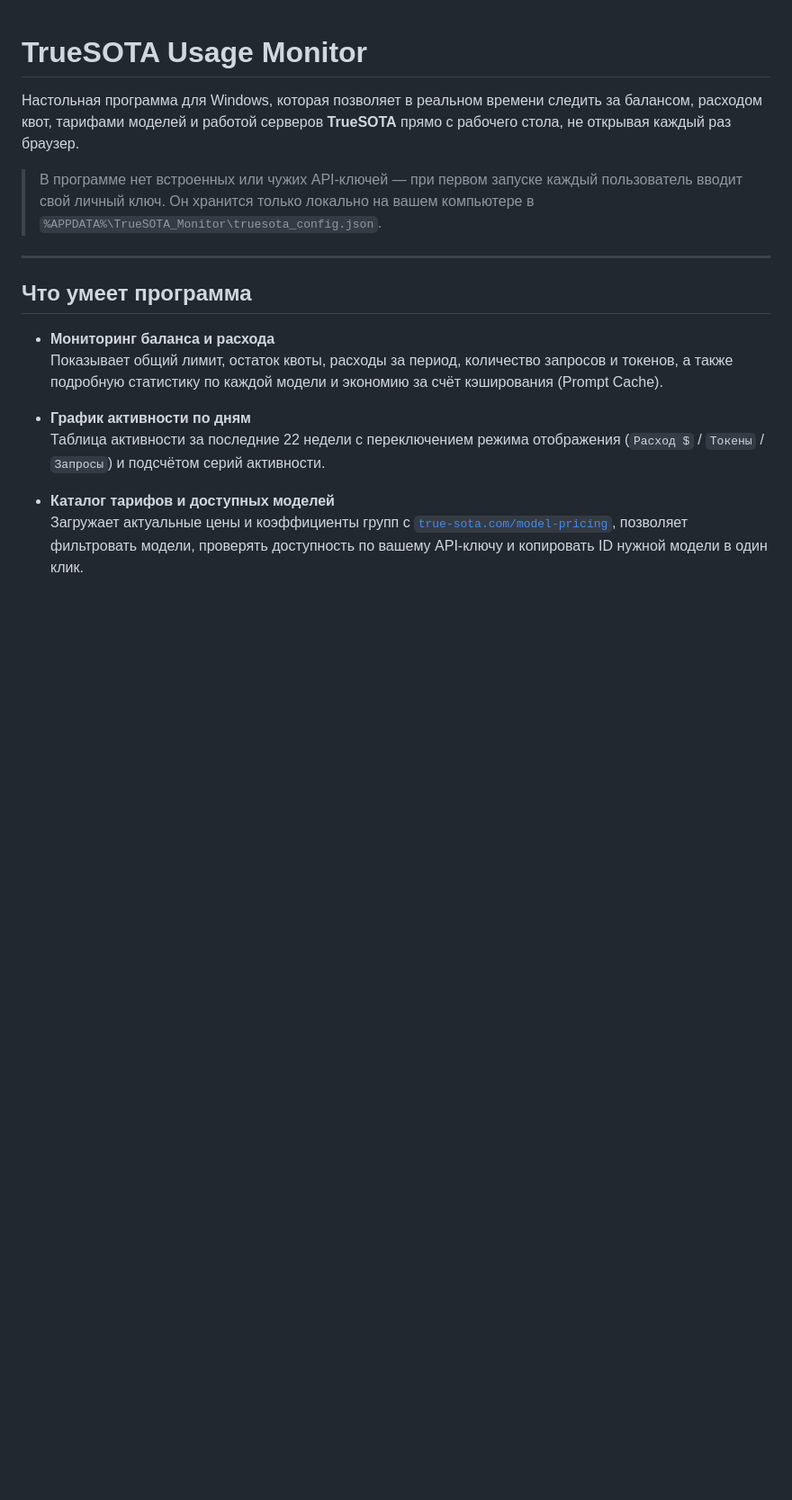
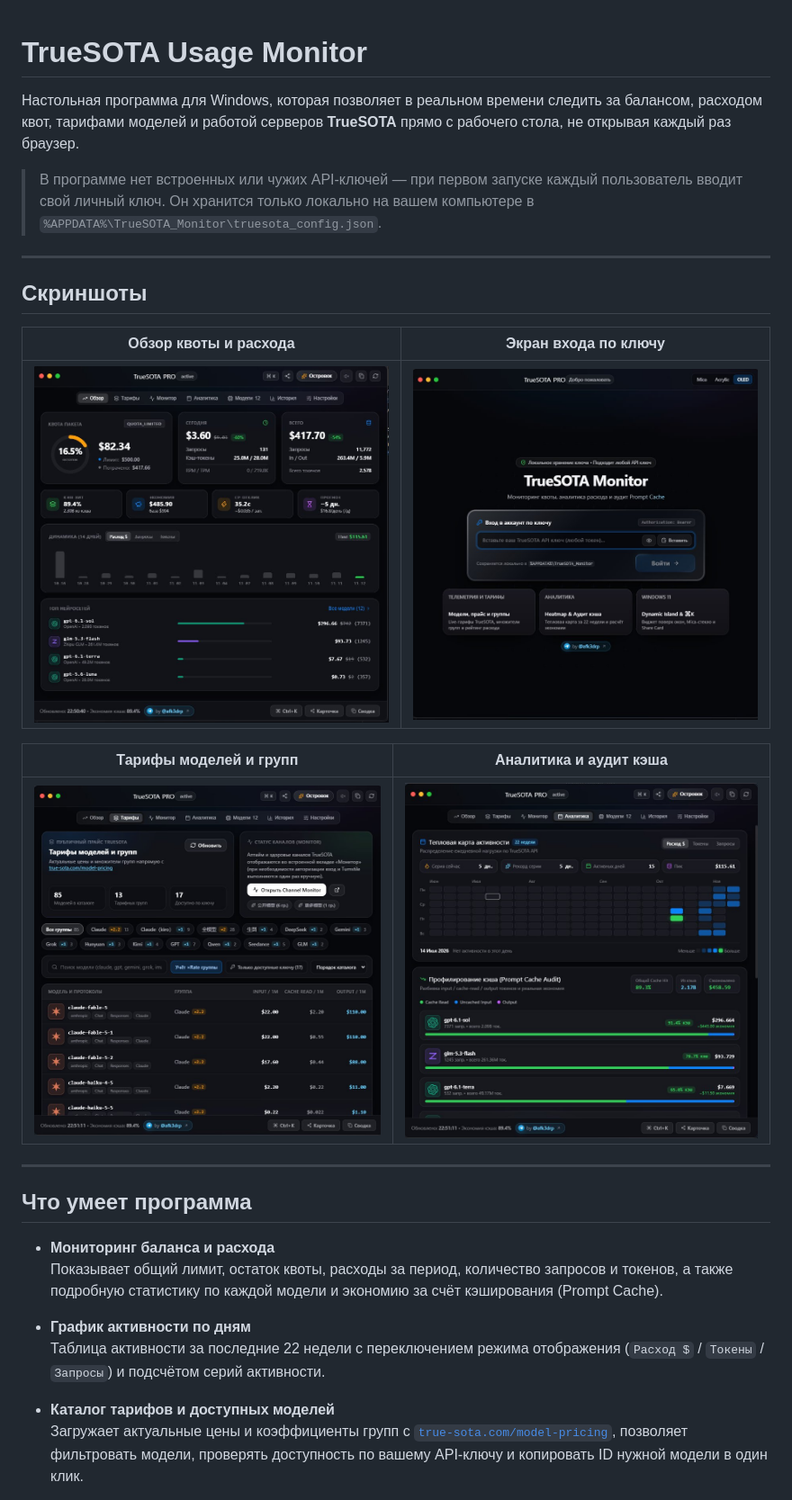
Before and after one commit to afk3drp-dev/truesota-monitor, a Markdown page: README.md, the part around the change. Shown at 90% size. GitHub-like rendering; pictures changed too: docs/screenshots/analytics.jpg (added), docs/screenshots/login.jpg (added), docs/screenshots/overview.jpg (added); blank space fills up the shorter version.

Commit message:
docs: add app screenshots to README

```diff
--- a/README.md
+++ b/README.md
@@ -3,6 +3,18 @@
 Настольная программа для Windows, которая позволяет в реальном времени следить за балансом, расходом квот, тарифами моделей и работой серверов **TrueSOTA** прямо с рабочего стола, не открывая каждый раз браузер.
 
 > В программе нет встроенных или чужих API-ключей — при первом запуске каждый пользователь вводит свой личный ключ. Он хранится только локально на вашем компьютере в `%APPDATA%\TrueSOTA_Monitor\truesota_config.json`.
+
+---
+
+## Скриншоты
+
+| Обзор квоты и расхода | Экран входа по ключу |
+| :---: | :---: |
+| ![Обзор квоты и расхода](docs/screenshots/overview.jpg) | ![Экран входа по ключу](docs/screenshots/login.jpg) |
+
+| Тарифы моделей и групп | Аналитика и аудит кэша |
+| :---: | :---: |
+| ![Тарифы моделей и групп](docs/screenshots/pricing.jpg) | ![Аналитика и аудит кэша](docs/screenshots/analytics.jpg) |
 
 ---
 
```
